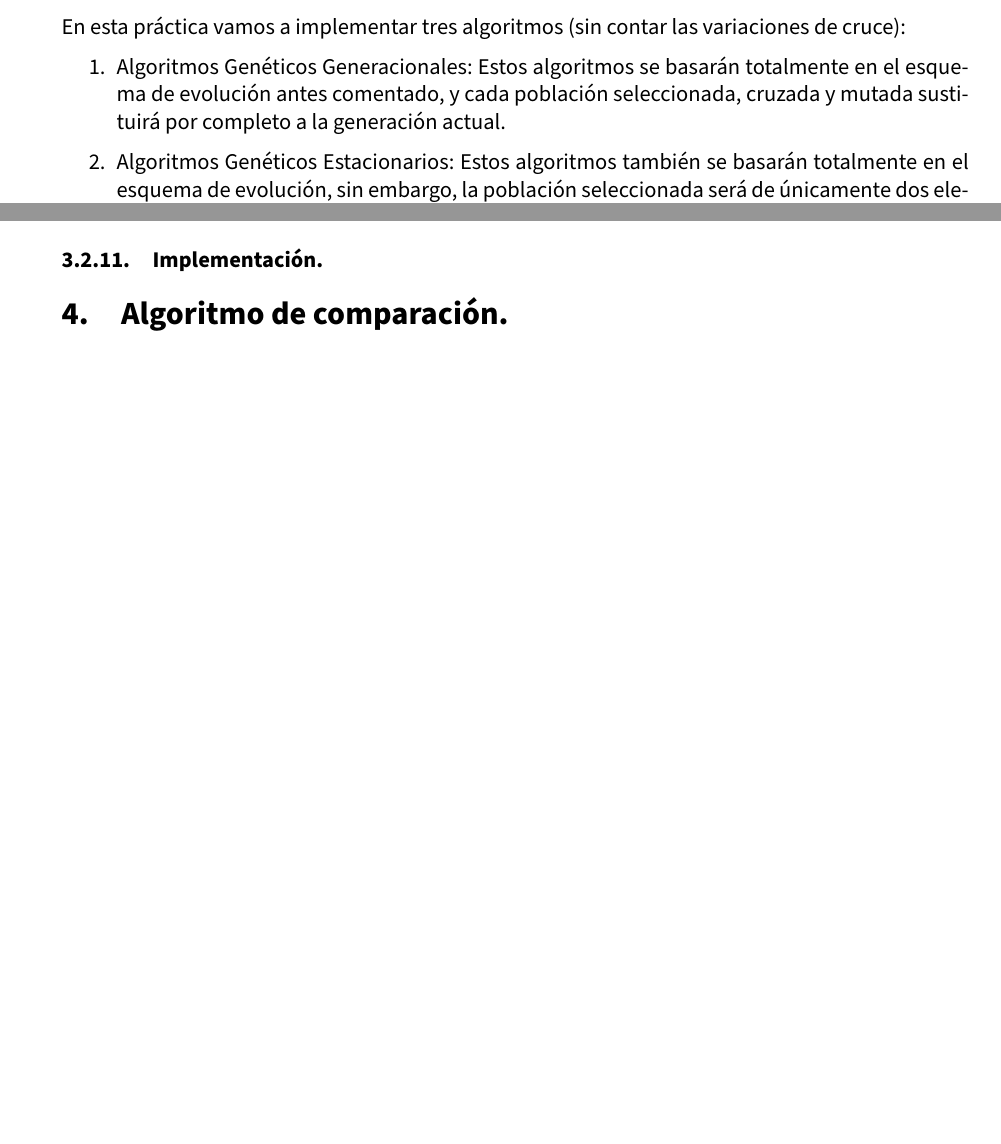
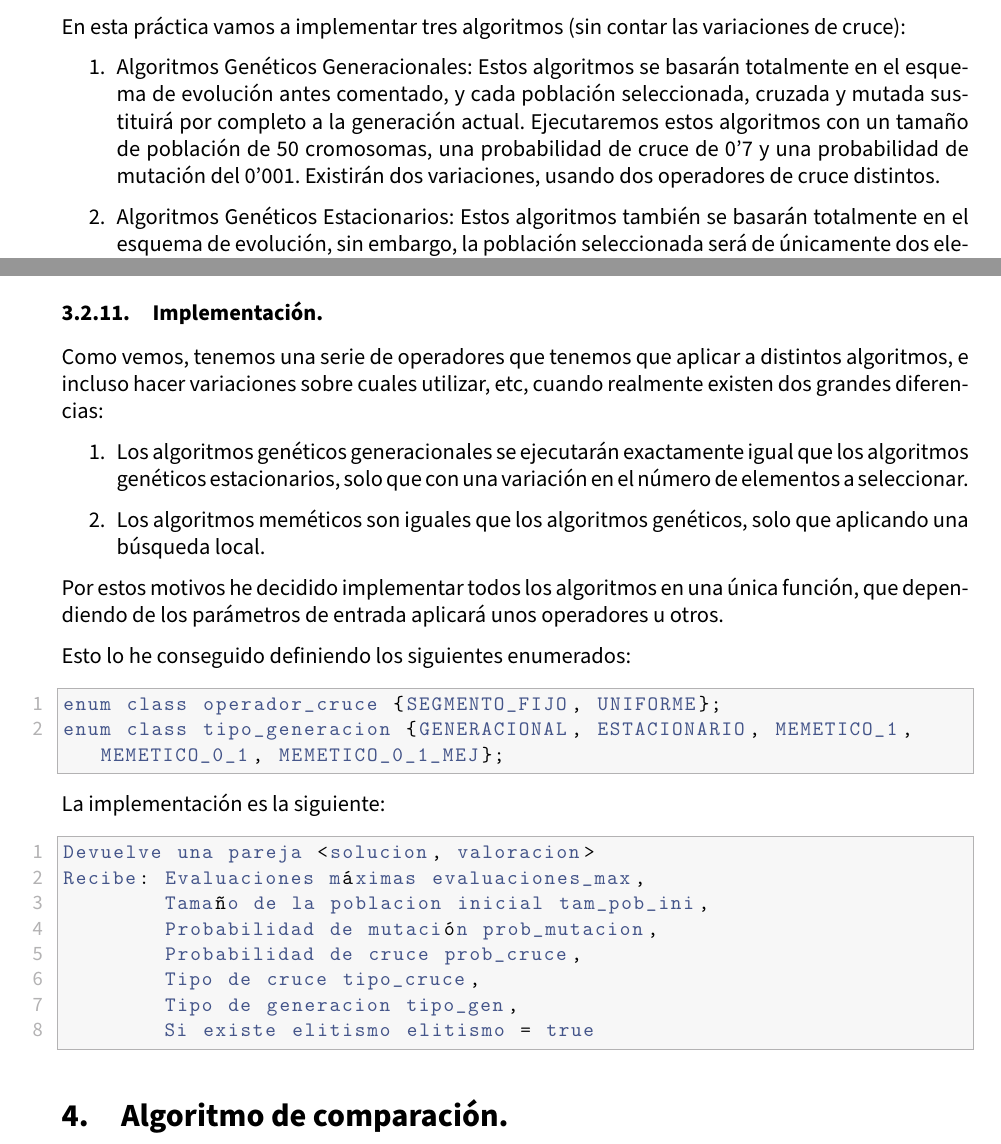
Before and after one commit to advy99/MH, a LaTeX document (memorias/p2/MH_practica2.tex): two parts of pages 18 and 27 of 34 before the commit and two parts of pages 18 and 28 of 35 after it, joined at a grey line, cut so that both start at the same text, the shorter picture padded with empty space. Compiled offline with pdfLaTeX.

Commit message:
add comienzo implementacion algoritmos memeticos en memoria

```diff
--- a/memorias/p2/MH_practica2.tex
+++ b/memorias/p2/MH_practica2.tex
@@ -704,9 +704,9 @@ Para realizar este esquema de evolución necesitamos distintos operadores, que p
 En esta práctica vamos a implementar tres algoritmos (sin contar las variaciones de cruce):
 
 \begin{enumerate}
-	\item Algoritmos Genéticos Generacionales: Estos algoritmos se basarán totalmente en el esquema de evolución antes comentado, y cada población seleccionada, cruzada y mutada sustituirá por completo a la generación actual.
-	\item Algoritmos Genéticos Estacionarios: Estos algoritmos también se basarán totalmente en el esquema de evolución, sin embargo, la población seleccionada será de únicamente dos elementos, por lo que en cada generación, gran parte de la población se mantendrá y solo cambiarán dos cromosomas.
-	\item Algoritmos Meméticos: Estos algoritmos no se basan totalmente en el esquema de evolución, lo combinaran con al búsqueda local, aplicándola cada cierto tiempo sobre todos o parte de los cromosomas, de forma que usará la exploración de los algoritmos genéticos para buscar nuevas zonas del espacio con la explotación de la búsqueda local para encontrar los mínimos de dichas zonas del espacio.
+	\item Algoritmos Genéticos Generacionales: Estos algoritmos se basarán totalmente en el esquema de evolución antes comentado, y cada población seleccionada, cruzada y mutada sustituirá por completo a la generación actual. Ejecutaremos estos algoritmos con un tamaño de población de 50 cromosomas, una probabilidad de cruce de 0'7 y una probabilidad de mutación del 0'001. Existirán dos variaciones, usando dos operadores de cruce distintos.
+	\item Algoritmos Genéticos Estacionarios: Estos algoritmos también se basarán totalmente en el esquema de evolución, sin embargo, la población seleccionada será de únicamente dos elementos, por lo que en cada generación, gran parte de la población se mantendrá y solo cambiarán dos cromosomas. Ejecutaremos estos algoritmos con un tamaño de población de 50 cromosomas, una probabilidad de cruce de 1 y una probabilidad de mutación del 0'001. Existirán dos variaciones, usando dos operadores de cruce distintos.
+	\item Algoritmos Meméticos: Estos algoritmos no se basan totalmente en el esquema de evolución, lo combinaran con al búsqueda local, aplicándola cada cierto tiempo sobre todos o parte de los cromosomas, de forma que usará la exploración de los algoritmos genéticos para buscar nuevas zonas del espacio con la explotación de la búsqueda local para encontrar los mínimos de dichas zonas del espacio.  Ejecutaremos estos algoritmos con un tamaño de población de 10 cromosomas, una probabilidad de cruce de 1 y una probabilidad de mutación del 0'001. Existirán tres variaciones, aplicando la búsqueda local a todos los cromosomas, a un 10\% de ellos o al 10\% de los mejores cromosomas. Siempre aplicaremos la búsqueda local cada 10 generaciones.
 \end{enumerate}
 
 Como hemos comentado, los algoritmos genéticos son algoritmos que favorecerán la exploración, por lo que nos permitirán explorar en zonas donde los mínimos sean distintos, pero por el contrario no favorecerán tanto la explotación, por lo que, en teoría, les costará más encontrar el mínimo. El objetivo de está práctica es estudiar si esto ocurre y de que forma controlar el comportamiento de los algoritmos aplicando los distintos operadores.
@@ -1062,8 +1062,35 @@ Devuelve numero de evaluaciones - Recibe Pareja <solucion, valoracion> sol_ini,
 
 \subsubsection{Implementación.}
 
+Como vemos, tenemos una serie de operadores que tenemos que aplicar a distintos algoritmos, e incluso hacer variaciones sobre cuales utilizar, etc, cuando realmente existen dos grandes diferencias:
+
+\begin{enumerate}
+	\item Los algoritmos genéticos generacionales se ejecutarán exactamente igual que los algoritmos genéticos estacionarios, solo que con una variación en el número de elementos a seleccionar.
+	\item Los algoritmos meméticos son iguales que los algoritmos genéticos, solo que aplicando una búsqueda local.
+\end{enumerate}
 
 
+Por estos motivos he decidido implementar todos los algoritmos en una única función, que dependiendo de los parámetros de entrada aplicará unos operadores u otros.
+
+Esto lo he conseguido definiendo los siguientes enumerados:
+
+\begin{lstlisting}
+enum class operador_cruce {SEGMENTO_FIJO, UNIFORME};
+enum class tipo_generacion {GENERACIONAL, ESTACIONARIO, MEMETICO_1, MEMETICO_0_1, MEMETICO_0_1_MEJ};
+\end{lstlisting}
+
+La implementación es la siguiente:
+
+\begin{lstlisting}
+Devuelve una pareja <solucion, valoracion>
+Recibe: Evaluaciones máximas evaluaciones_max,
+		Tamaño de la poblacion inicial tam_pob_ini,
+		Probabilidad de mutación prob_mutacion,
+		Probabilidad de cruce prob_cruce,
+		Tipo de cruce tipo_cruce,
+		Tipo de generacion tipo_gen,
+		Si existe elitismo elitismo = true
+\end{lstlisting}
 
 \section{Algoritmo de comparación.}
 
```
Also changed, not shown: memorias/p2/MH_practica2.tex (10 more changed lines).
